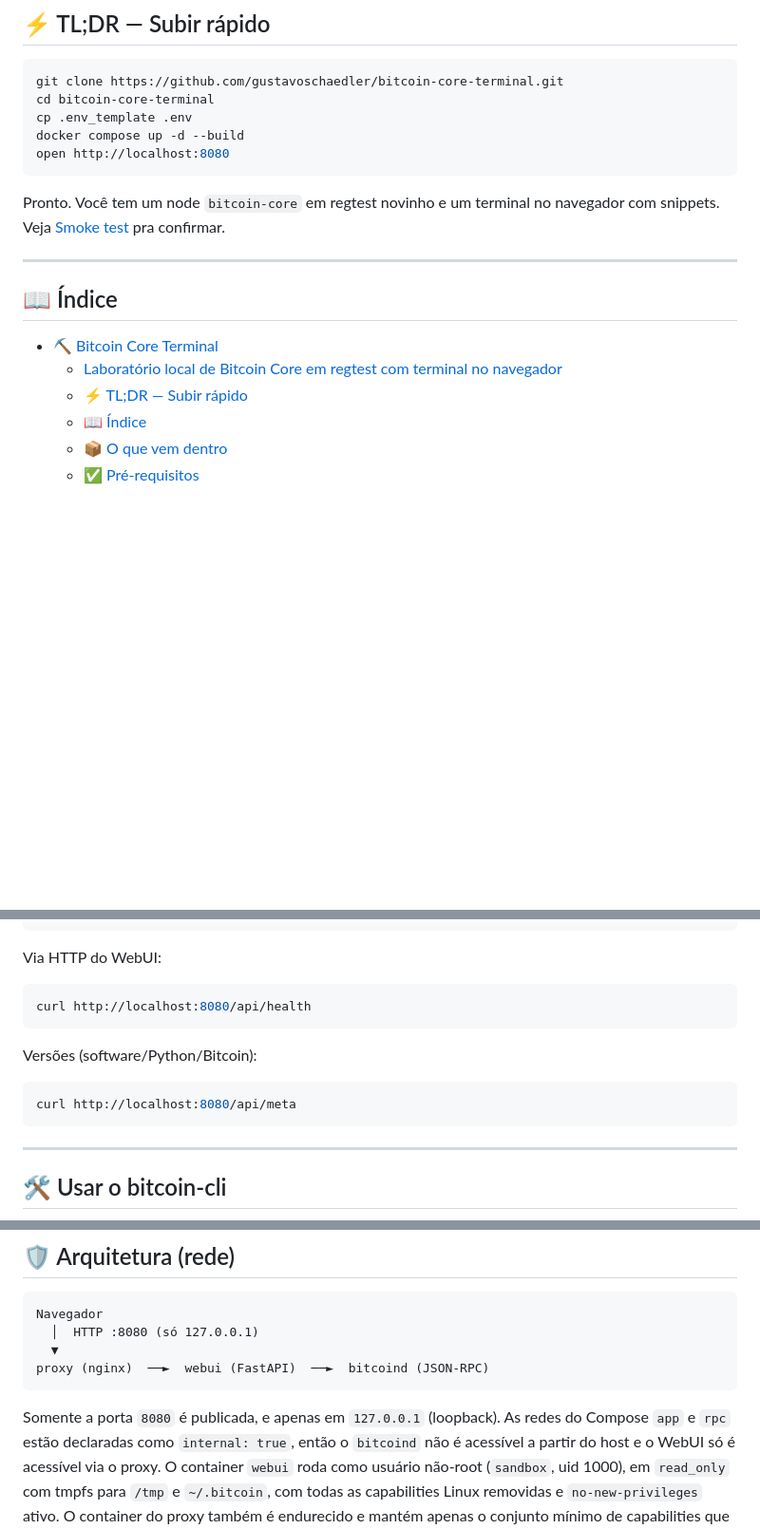
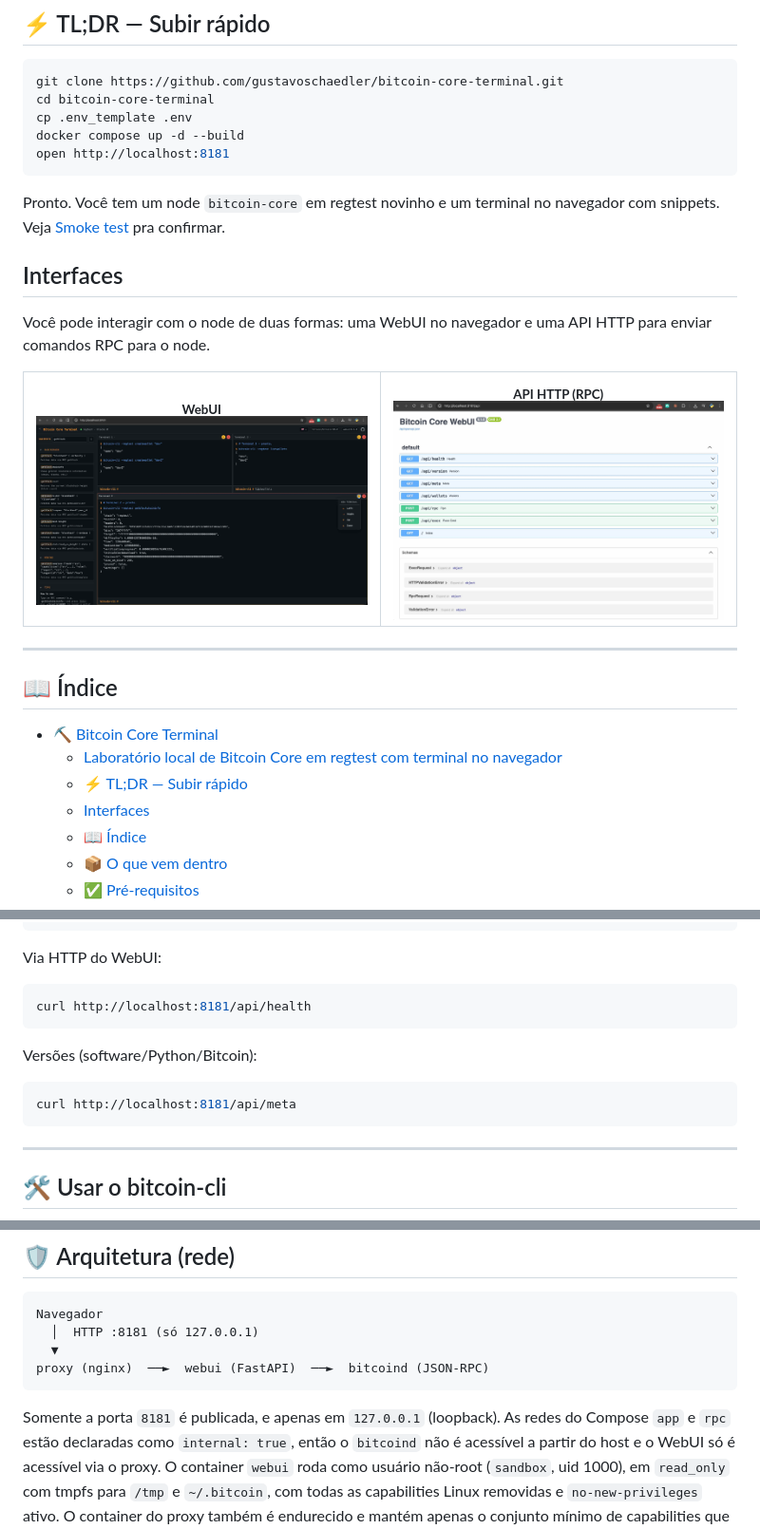
Before and after one commit to gustavoschaedler/bitcoin-core-terminal, a Markdown page: README.pt-BR.md, 3 parts joined by grey strips. Shown: that part at 95% size. Rendered like a GitHub page; pictures changed too: assets/api_01.jpg (added), assets/webui_01.jpg (added); blank space fills up the shorter version.

````diff
--- a/README.pt-BR.md
+++ b/README.pt-BR.md
@@ -23,11 +23,28 @@ git clone https://github.com/gustavoschaedler/bitcoin-core-terminal.git
 cd bitcoin-core-terminal
 cp .env_template .env
 docker compose up -d --build
-open http://localhost:8080
+open http://localhost:8181
 ```
 
 Pronto. Você tem um node `bitcoin-core` em regtest novinho e um terminal no
 navegador com snippets. Veja [Smoke test](#-smoke-test) pra confirmar.
+
+## Interfaces
+
+Você pode interagir com o node de duas formas: uma WebUI no navegador e uma API HTTP para enviar comandos RPC para o node.
+
+<table>
+<tr>
+<td align="center" width="50%">
+<sub><b>WebUI</b></sub><br/>
+<img src="assets/webui_01.jpg" alt="Screenshot da WebUI" width="420" />
+</td>
+<td align="center" width="50%">
+<sub><b>API HTTP (RPC)</b></sub><br/>
+<img src="assets/api_01.jpg" alt="Screenshot da API" width="420" />
+</td>
+</tr>
+</table>
 
 ---
 
@@ -36,6 +53,7 @@ navegador com snippets. Veja [Smoke test](#-smoke-test) pra confirmar.
 - [⛏️ Bitcoin Core Terminal](#️-bitcoin-core-terminal)
     - [Laboratório local de Bitcoin Core em regtest com terminal no navegador](#laboratório-local-de-bitcoin-core-em-regtest-com-terminal-no-navegador)
   - [⚡ TL;DR — Subir rápido](#-tldr--subir-rápido)
+  - [Interfaces](#interfaces)
   - [📖 Índice](#-índice)
   - [📦 O que vem dentro](#-o-que-vem-dentro)
   - [✅ Pré-requisitos](#-pré-requisitos)
@@ -169,13 +187,13 @@ docker compose exec webui bitcoin-cli getblockchaininfo
 Via HTTP do WebUI:
 
 ```bash
-curl http://localhost:8080/api/health
+curl http://localhost:8181/api/health
 ```
 
 Versões (software/Python/Bitcoin):
 
 ```bash
-curl http://localhost:8080/api/meta
+curl http://localhost:8181/api/meta
 ```
 
 ---
@@ -269,12 +287,12 @@ bitcoin-coders-bootcamp/
 
 ```text
 Navegador
-  │  HTTP :8080 (só 127.0.0.1)
+  │  HTTP :8181 (só 127.0.0.1)
   ▼
 proxy (nginx)  ──►  webui (FastAPI)  ──►  bitcoind (JSON-RPC)
 ```
 
-Somente a porta `8080` é publicada, e apenas em `127.0.0.1` (loopback). As
+Somente a porta `8181` é publicada, e apenas em `127.0.0.1` (loopback). As
 redes do Compose `app` e `rpc` estão declaradas como `internal: true`, então
 o `bitcoind` não é acessível a partir do host e o WebUI só é acessível via o
 proxy. O container `webui` roda como usuário não-root (`sandbox`, uid 1000),
````
Also changed, not shown: other parts of README.pt-BR.md (+5 -5 lines), README.md (+28 -10 lines), 5 other files.
